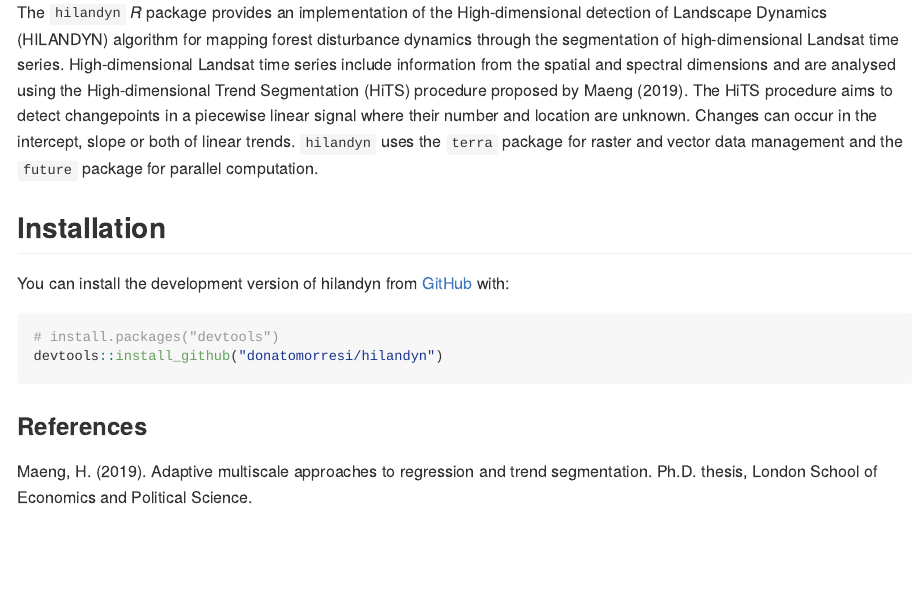
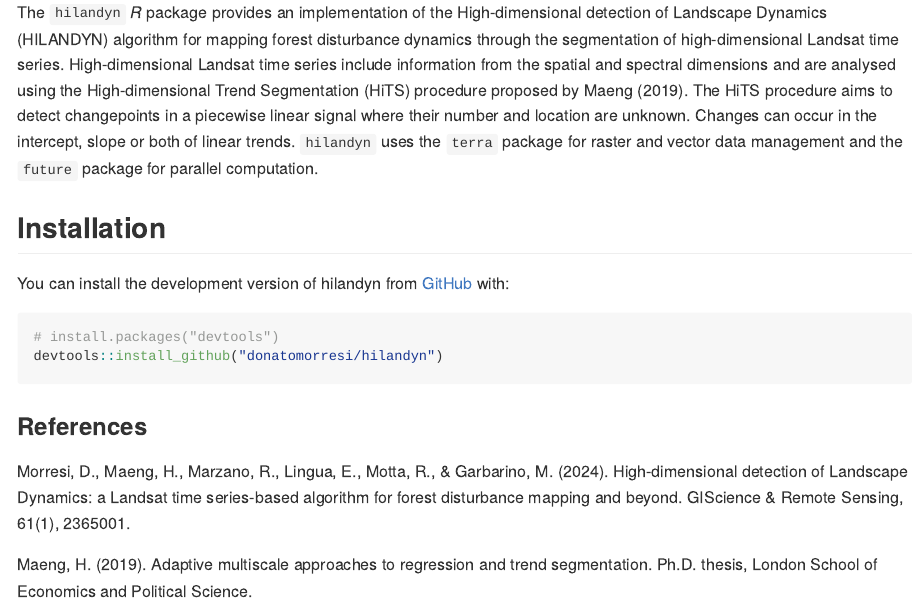
Before and after one commit to donatomorresi/hilandyn, an R Markdown document (README.Rmd): the page in a window 1100 px wide, from 220 px down. The pictures show the output file README.md that the author committed with the source, drawn offline in the style of GitHub; badge pictures from the web are left out.

Commit message:
updated reference

```diff
--- a/README.Rmd
+++ b/README.Rmd
@@ -39,4 +39,6 @@ devtools::install_github("donatomorresi/hilandyn")
 
 
 ### References
+Morresi, D., Maeng, H., Marzano, R., Lingua, E., Motta, R., & Garbarino, M. (2024). High-dimensional detection of Landscape Dynamics: a Landsat time series-based algorithm for forest disturbance mapping and beyond. GIScience & Remote Sensing, 61(1), 2365001.
+
 Maeng, H. (2019). Adaptive multiscale approaches to regression and trend segmentation. Ph.D. thesis, London School of Economics and Political Science.
```
Also changed, not shown: README.md.
